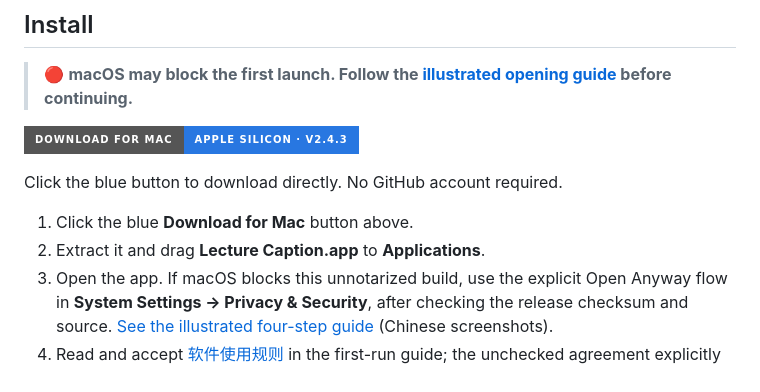
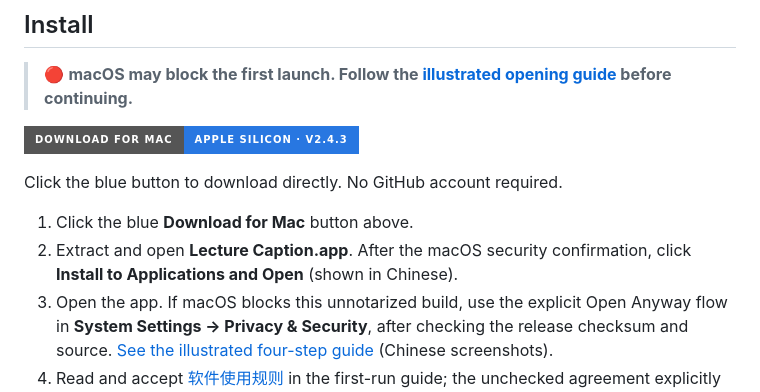
Before and after one commit to superboycyc-dot/lecture-caption, a Markdown page: README.md, the part around the change. Rendered like a GitHub page; badges without logos.

Commit message:
Align first download instructions with one-click installation

```diff
--- a/README.md
+++ b/README.md
@@ -36,7 +36,7 @@ Version 2.4.3 adds **numeric usage sharing**, enabled only after the explicit fi
 Click the blue button to download directly. No GitHub account required.
 
 1. Click the blue **Download for Mac** button above.
-2. Extract it and drag **Lecture Caption.app** to **Applications**.
+2. Extract and open **Lecture Caption.app**. After the macOS security confirmation, click **Install to Applications and Open** (shown in Chinese).
 3. Open the app. If macOS blocks this unnotarized build, use the explicit Open Anyway flow in **System Settings → Privacy & Security**, after checking the release checksum and source. [See the illustrated four-step guide](docs/INSTALL.zh-CN.md) (Chinese screenshots).
 4. Read and accept [软件使用规则](docs/SOFTWARE_RULES.zh-CN.md) in the first-run guide; the unchecked agreement explicitly includes numeric usage sharing. Then connect to Groq, register/sign in, create and copy your own API key, then return and click Next. The app validates it and saves it to Keychain. Apple backup resources are prepared in the same flow.
 5. Select your microphone or system audio, then start capture. Grant the relevant macOS permission when prompted.
```
Also changed, not shown: docs/INSTALL.zh-CN.md (+1 -1 lines), docs/releases/v2.4.3.md (+2 -2 lines).
